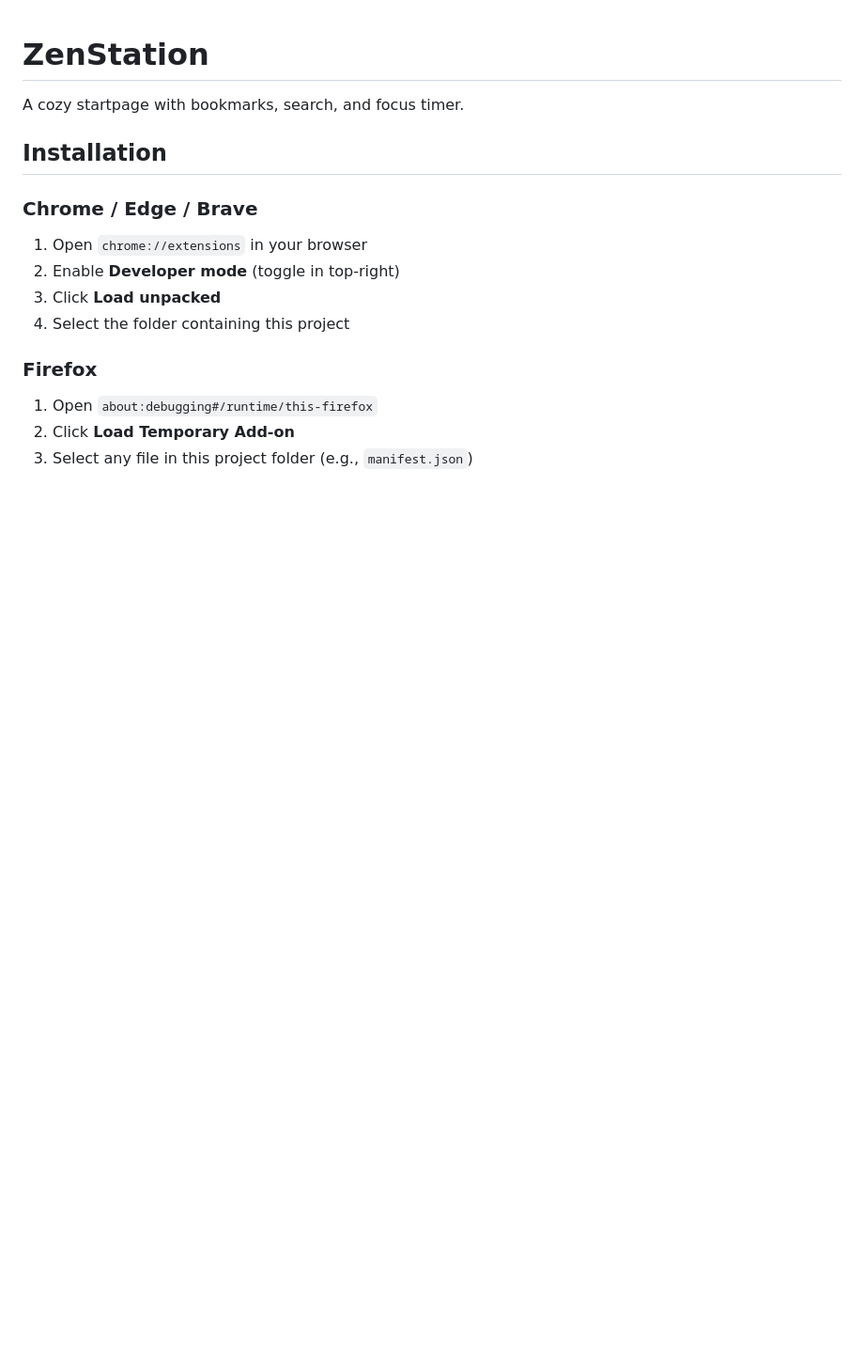
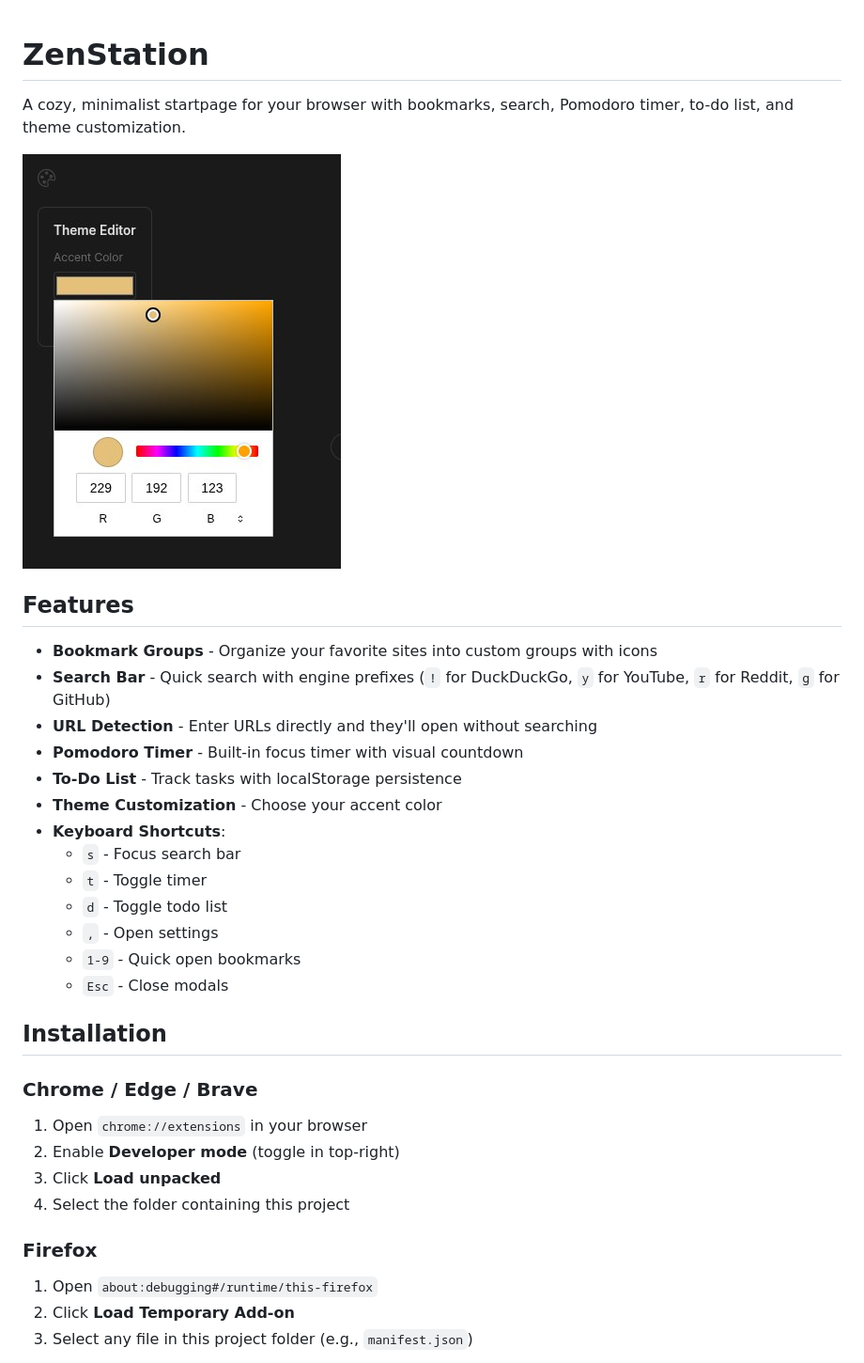
Before and after one commit to akbarahmedjonov/zen-station, a Markdown page: README.md, the part around the change printed below. Shown: that part at 94% size. GitHub-like rendering; pictures changed too: screenshots/accent color switcher.png (added); blank space fills up the shorter version.

```diff
--- a/README.md
+++ b/README.md
@@ -1,6 +1,24 @@
 # ZenStation
 
-A cozy startpage with bookmarks, search, and focus timer.
+A cozy, minimalist startpage for your browser with bookmarks, search, Pomodoro timer, to-do list, and theme customization.
+
+![ZenStation Preview](screenshots/accent%20color%20switcher.png)
+
+## Features
+
+- **Bookmark Groups** - Organize your favorite sites into custom groups with icons
+- **Search Bar** - Quick search with engine prefixes (`!` for DuckDuckGo, `y` for YouTube, `r` for Reddit, `g` for GitHub)
+- **URL Detection** - Enter URLs directly and they'll open without searching
+- **Pomodoro Timer** - Built-in focus timer with visual countdown
+- **To-Do List** - Track tasks with localStorage persistence
+- **Theme Customization** - Choose your accent color
+- **Keyboard Shortcuts**:
+  - `s` - Focus search bar
+  - `t` - Toggle timer
+  - `d` - Toggle todo list
+  - `,` - Open settings
+  - `1-9` - Quick open bookmarks
+  - `Esc` - Close modals
 
 ## Installation
 
```
Also changed, not shown: other parts of README.md (+23 -0 lines), screenshots/ability-to-change-icons.png (added), screenshots/functional pomodoro timer.png (added), screenshots/functional to do list.png (added), 2 other files.
